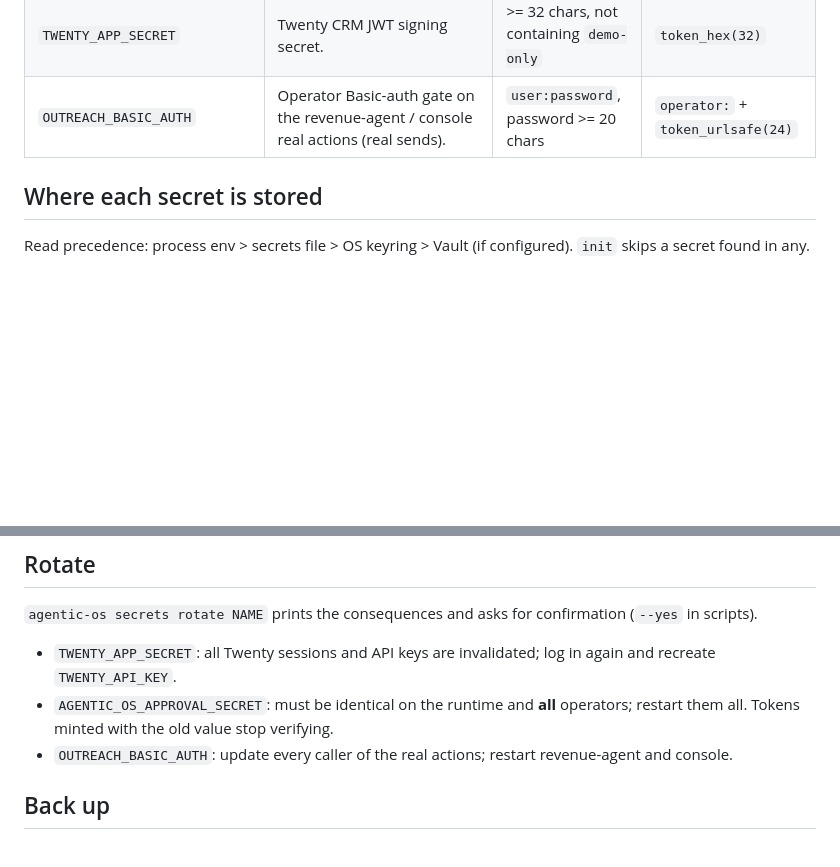
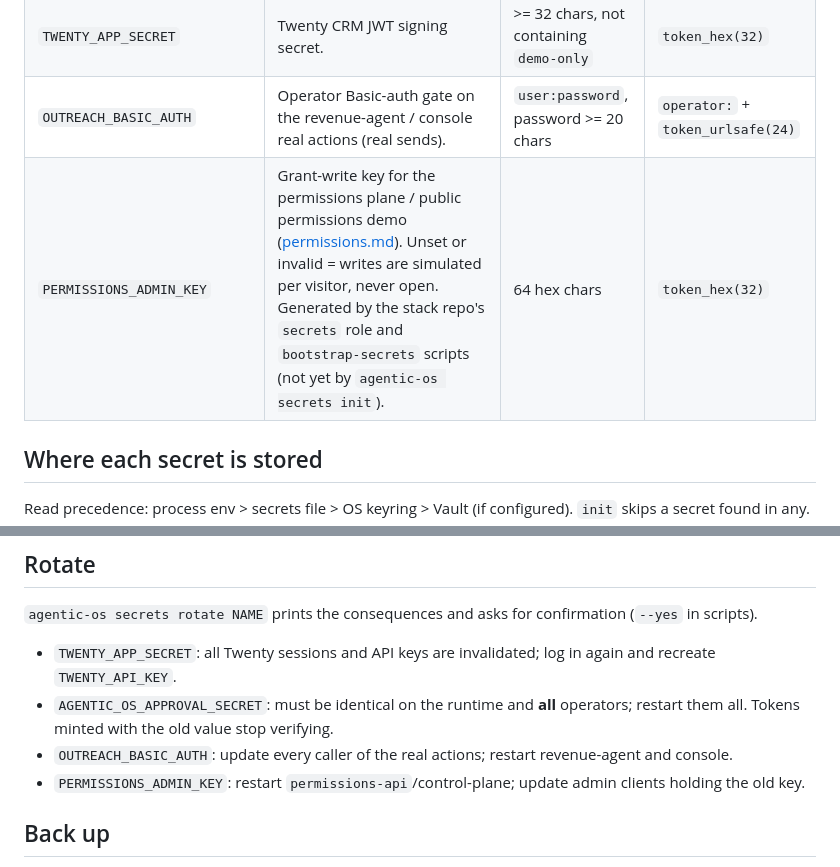
Before and after one commit to redevops-io/agentic-os, a Markdown page: docs/SECRETS.md, 2 parts joined by grey strips. GitHub-like rendering; blank space fills up the shorter version.

Commit message:
docs: PERMISSIONS_ADMIN_KEY in managed-secrets reference
Co-Authored-By: Claude Sonnet 5.5 <noreply@anthropic.com>

```diff
--- a/docs/SECRETS.md
+++ b/docs/SECRETS.md
@@ -10,6 +10,7 @@ by `init`, logged, or written into shell rc files.
 | `AGENTIC_OS_APPROVAL_SECRET` | Signs/verifies approval tokens ([APPROVAL_TOKENS.md](APPROVAL_TOKENS.md)). Mission runtime **and every HTTP operator**. | >= 32 chars | `token_hex(32)` (64 hex) |
 | `TWENTY_APP_SECRET` | Twenty CRM JWT signing secret. | >= 32 chars, not containing `demo-only` | `token_hex(32)` |
 | `OUTREACH_BASIC_AUTH` | Operator Basic-auth gate on the revenue-agent / console real actions (real sends). | `user:password`, password >= 20 chars | `operator:` + `token_urlsafe(24)` |
+| `PERMISSIONS_ADMIN_KEY` | Grant-write key for the permissions plane / public permissions demo ([permissions.md](permissions.md)). Unset or invalid = writes are simulated per visitor, never open. Generated by the stack repo's `secrets` role and `bootstrap-secrets` scripts (not yet by `agentic-os secrets init`). | 64 hex chars | `token_hex(32)` |
 
 ## Where each secret is stored
 
@@ -72,6 +73,7 @@ approval secret: `export AGENTIC_OS_APPROVAL_SECRET=...; agentic-os secrets push
 - `AGENTIC_OS_APPROVAL_SECRET`: must be identical on the runtime and **all** operators; restart them all. Tokens
   minted with the old value stop verifying.
 - `OUTREACH_BASIC_AUTH`: update every caller of the real actions; restart revenue-agent and console.
+- `PERMISSIONS_ADMIN_KEY`: restart `permissions-api`/control-plane; update admin clients holding the old key.
 
 ## Back up
 
```
